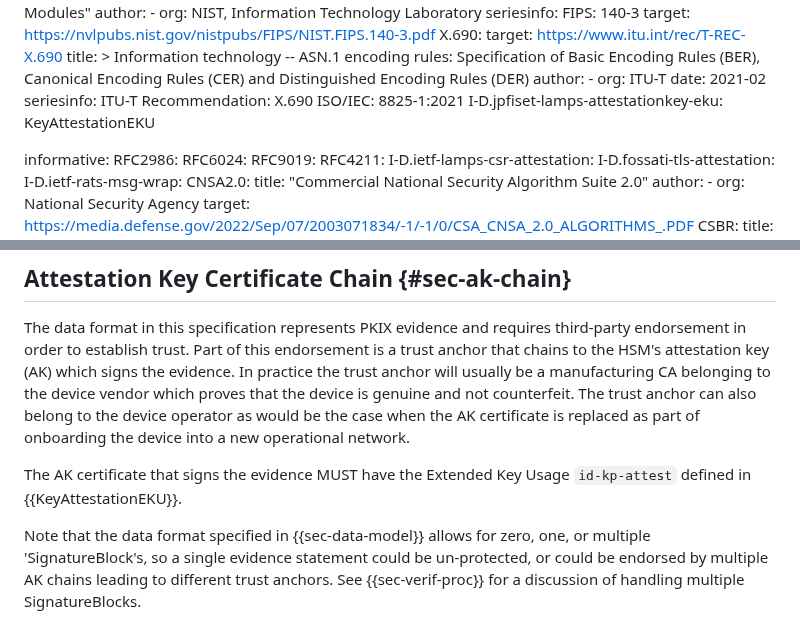
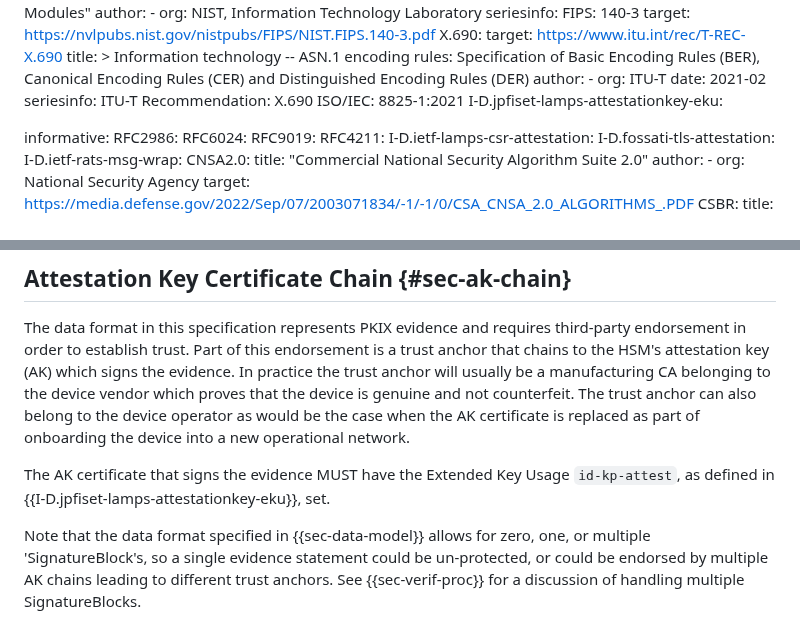
Before and after one commit to ietf-rats-wg/key-attestation, a Markdown page: draft-ietf-rats-pkix-key-attestation.md, 2 parts joined by grey strips. Drawn GitHub-style.

```diff
--- a/draft-ietf-rats-pkix-key-attestation.md
+++ b/draft-ietf-rats-pkix-key-attestation.md
@@ -117,7 +117,7 @@ normative:
     seriesinfo:
       ITU-T Recommendation: X.690
       ISO/IEC: 8825-1:2021
-  I-D.jpfiset-lamps-attestationkey-eku: KeyAttestationEKU
+  I-D.jpfiset-lamps-attestationkey-eku:
 
 informative:
   RFC2986:
@@ -383,7 +383,7 @@ to the device operator as would be the case when the AK certificate is replaced
 as part of onboarding the device into a new operational network.
 
 The AK certificate that signs the evidence MUST have the Extended Key Usage
-`id-kp-attest` defined in {{KeyAttestationEKU}}.
+`id-kp-attest`, as defined in {{I-D.jpfiset-lamps-attestationkey-eku}}, set.
 
 Note that the data format specified in {{sec-data-model}} allows for zero, one, or multiple
 'SignatureBlock's, so a single evidence statement could be un-protected, or could be endorsed by multiple
```
